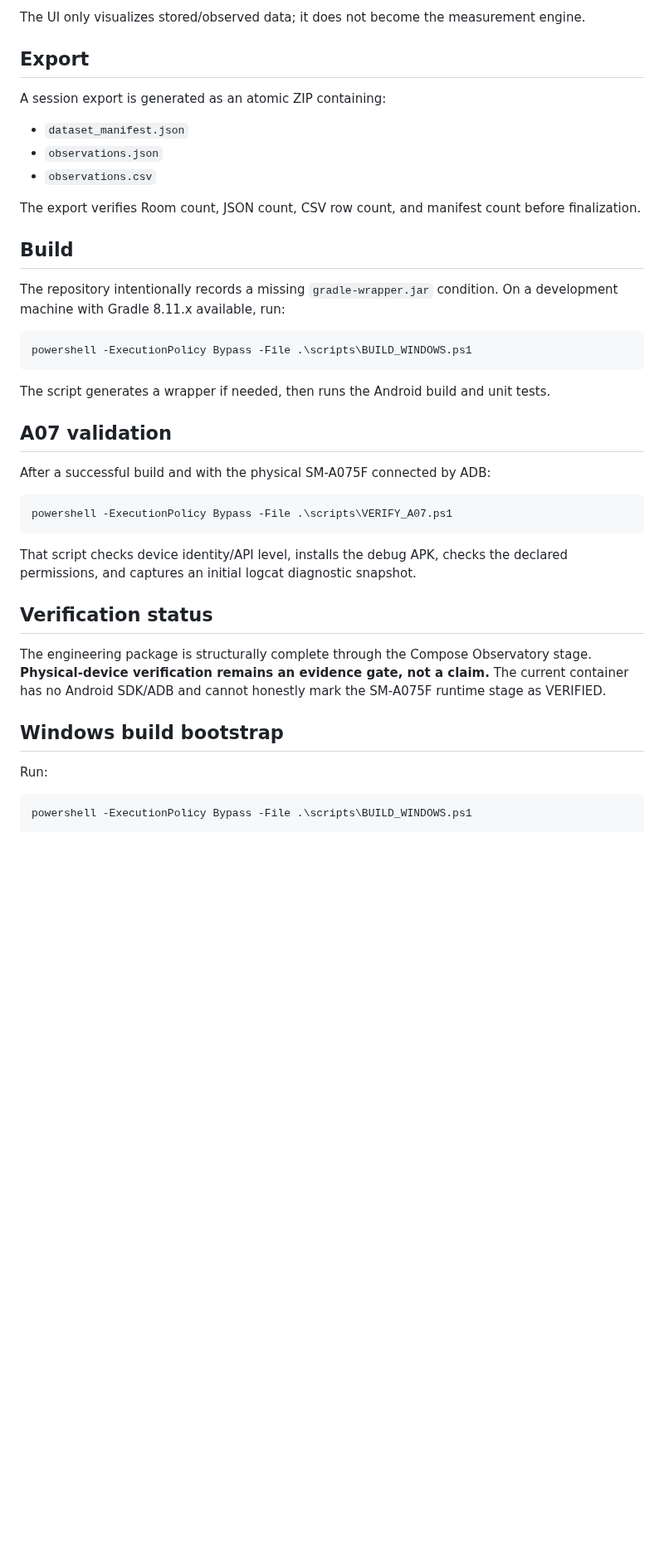
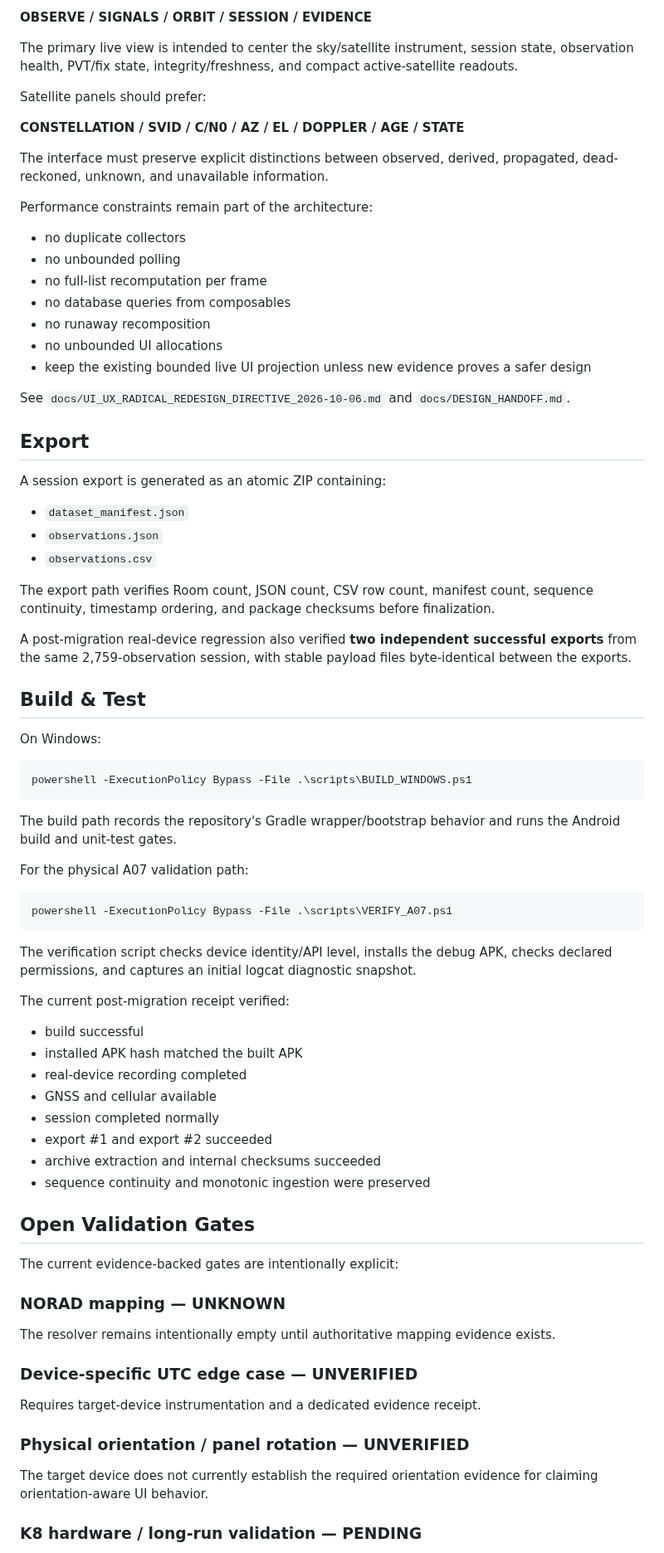
Before and after one commit to Vice13th/Horizon-Observatory, a Markdown page: README.md, the part around one of its changes. Shown at 83% size. Drawn GitHub-style; blank space fills up the shorter version.

````diff
--- a/README.md
+++ b/README.md
@@ -131,5 +214,25 @@ The Compose Observatory exposes:
 
-The UI only visualizes stored/observed data; it does not become the measurement engine.
+**OBSERVE / SIGNALS / ORBIT / SESSION / EVIDENCE**
+
+The primary live view is intended to center the sky/satellite instrument, session state, observation health, PVT/fix state, integrity/freshness, and compact active-satellite readouts.
+
+Satellite panels should prefer:
+
+**CONSTELLATION / SVID / C/N0 / AZ / EL / DOPPLER / AGE / STATE**
+
+The interface must preserve explicit distinctions between observed, derived, propagated, dead-reckoned, unknown, and unavailable information.
+
+Performance constraints remain part of the architecture:
+
+- no duplicate collectors
+- no unbounded polling
+- no full-list recomputation per frame
+- no database queries from composables
+- no runaway recomposition
+- no unbounded UI allocations
+- keep the existing bounded live UI projection unless new evidence proves a safer design
+
+See `docs/UI_UX_RADICAL_REDESIGN_DIRECTIVE_2026-10-06.md` and `docs/DESIGN_HANDOFF.md`.
 
 ## Export
 
@@ -139,35 +242,54 @@ A session export is generated as an atomic ZIP containing:
 - `observations.json`
 - `observations.csv`
 
-The export verifies Room count, JSON count, CSV row count, and manifest count before finalization.
+The export path verifies Room count, JSON count, CSV row count, manifest count, sequence continuity, timestamp ordering, and package checksums before finalization.
 
-## Build
+A post-migration real-device regression also verified **two independent successful exports** from the same 2,759-observation session, with stable payload files byte-identical between the exports.
 
-The repository intentionally records a missing `gradle-wrapper.jar` condition. On a development machine with Gradle 8.11.x available, run:
+## Build & Test
+
+On Windows:
 
 ```powershell
 powershell -ExecutionPolicy Bypass -File .\scripts\BUILD_WINDOWS.ps1
 ```
 
-The script generates a wrapper if needed, then runs the Android build and unit tests.
+The build path records the repository's Gradle wrapper/bootstrap behavior and runs the Android build and unit-test gates.
 
-## A07 validation
-
-After a successful build and with the physical SM-A075F connected by ADB:
+For the physical A07 validation path:
 
 ```powershell
 powershell -ExecutionPolicy Bypass -File .\scripts\VERIFY_A07.ps1
 ```
 
-That script checks device identity/API level, installs the debug APK, checks the declared permissions, and captures an initial logcat diagnostic snapshot.
+The verification script checks device identity/API level, installs the debug APK, checks declared permissions, and captures an initial logcat diagnostic snapshot.
 
-## Verification status
+The current post-migration receipt verified:
 
-The engineering package is structurally complete through the Compose Observatory stage. **Physical-device verification remains an evidence gate, not a claim.** The current container has no Android SDK/ADB and cannot honestly mark the SM-A075F runtime stage as VERIFIED.
+- build successful
+- installed APK hash matched the built APK
+- real-device recording completed
+- GNSS and cellular available
+- session completed normally
+- export #1 and export #2 succeeded
+- archive extraction and internal checksums succeeded
+- sequence continuity and monotonic ingestion were preserved
 
-## Windows build bootstrap
+## Open Validation Gates
 
-Run:
+The current evidence-backed gates are intentionally explicit:
 
-```powershell
-powershell -ExecutionPolicy Bypass -File .\scripts\BUILD_WINDOWS.ps1
+### NORAD mapping — UNKNOWN
+
+The resolver remains intentionally empty until authoritative mapping evidence exists.
+
+### Device-specific UTC edge case — UNVERIFIED
+
+Requires target-device instrumentation and a dedicated evidence receipt.
+
+### Physical orientation / panel rotation — UNVERIFIED
+
+The target device does not currently establish the required orientation evidence for claiming orientation-aware UI behavior.
+
+### K8 hardware / long-run validation — PENDING
+
````
Also changed, not shown: other parts of README.md (+142 -42 lines).
